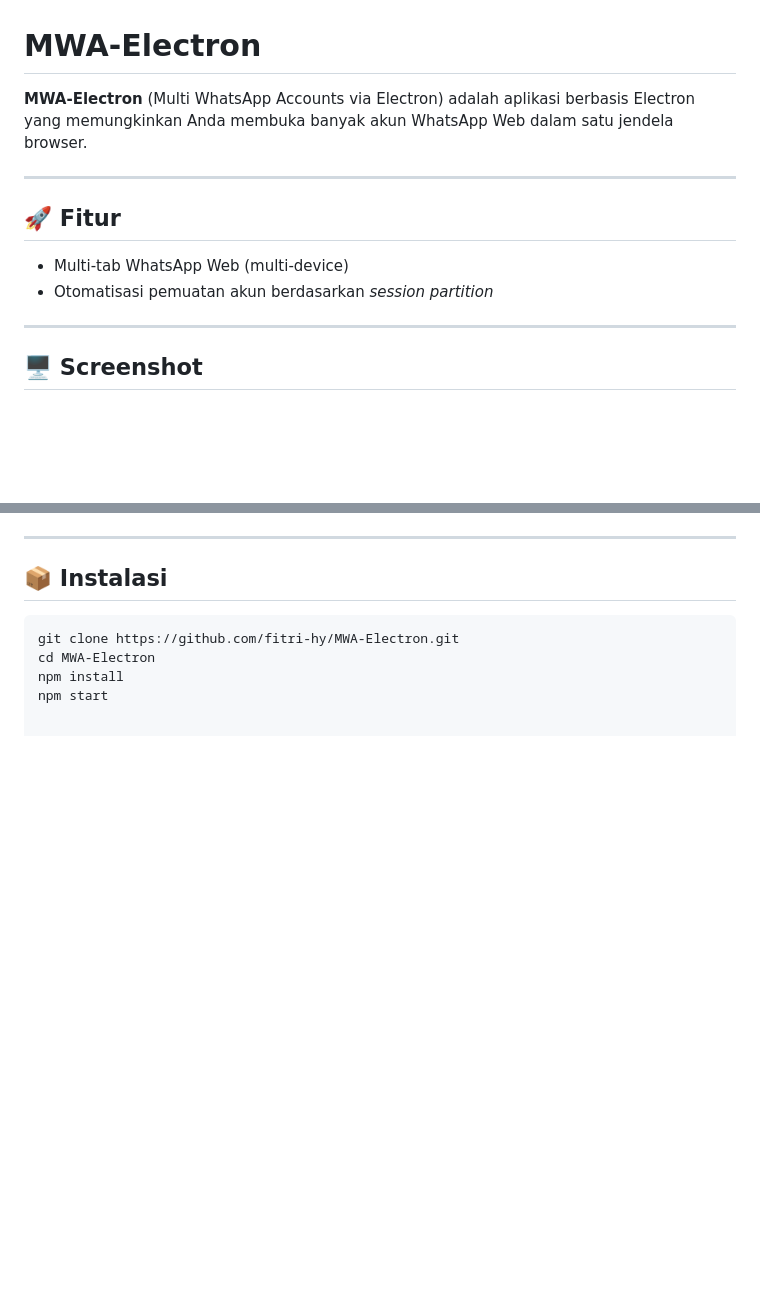
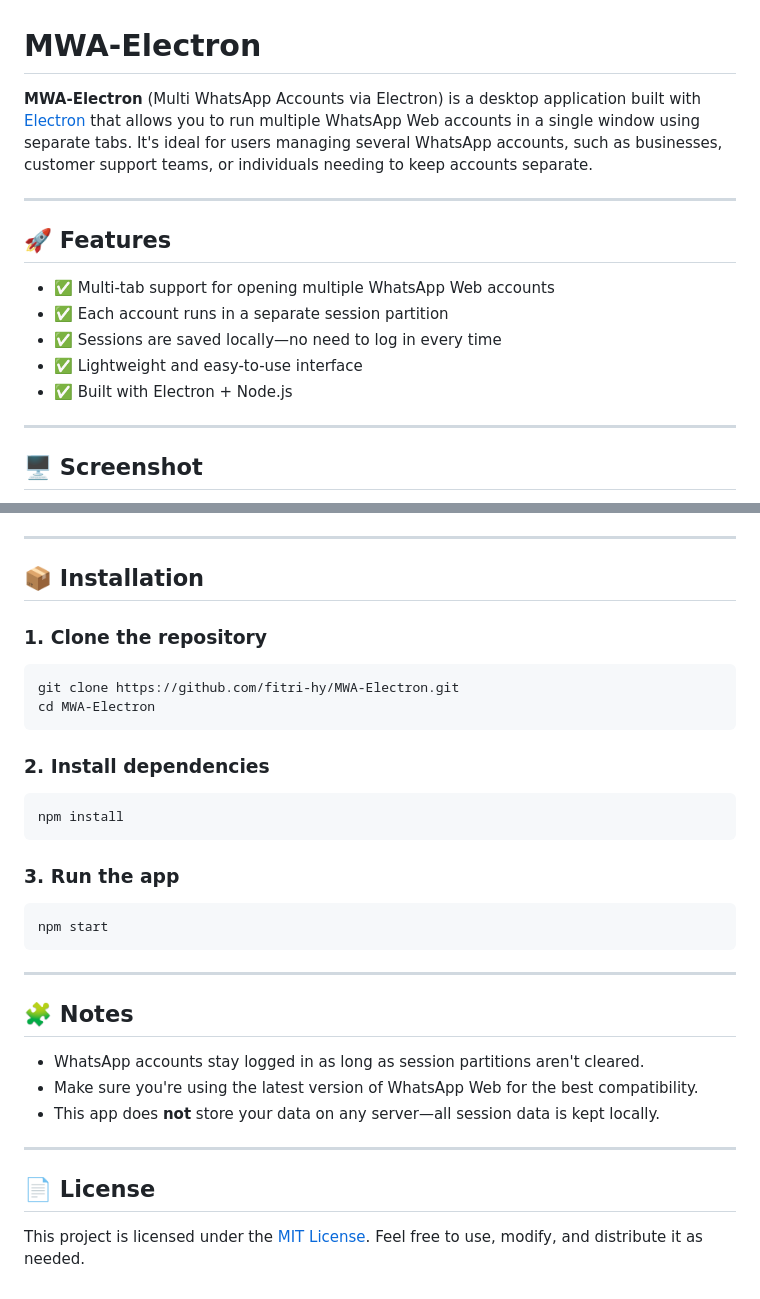
Before and after one commit to fitri-hy/MWA-Electron, a Markdown page: README.md, 2 parts joined by grey strips. Drawn GitHub-style; blank space fills up the shorter version.

````diff
--- a/README.md
+++ b/README.md
@@ -1,13 +1,16 @@
 # MWA-Electron
 
-**MWA-Electron** (Multi WhatsApp Accounts via Electron) adalah aplikasi berbasis Electron yang memungkinkan Anda membuka banyak akun WhatsApp Web dalam satu jendela browser.
+**MWA-Electron** (Multi WhatsApp Accounts via Electron) is a desktop application built with [Electron](https://www.electronjs.org/) that allows you to run multiple WhatsApp Web accounts in a single window using separate tabs. It's ideal for users managing several WhatsApp accounts, such as businesses, customer support teams, or individuals needing to keep accounts separate.
 
 ---
 
-## 🚀 Fitur
+## 🚀 Features
 
-- Multi-tab WhatsApp Web (multi-device)
-- Otomatisasi pemuatan akun berdasarkan *session partition*
+* ✅ Multi-tab support for opening multiple WhatsApp Web accounts
+* ✅ Each account runs in a separate session partition
+* ✅ Sessions are saved locally—no need to log in every time
+* ✅ Lightweight and easy-to-use interface
+* ✅ Built with Electron + Node.js
 
 ---
 
@@ -17,10 +20,37 @@
 
 ---
 
-## 📦 Instalasi
+## 📦 Installation
+
+### 1. Clone the repository
 
 ```bash
 git clone https://github.com/fitri-hy/MWA-Electron.git
 cd MWA-Electron
+```
+
+### 2. Install dependencies
+
+```bash
 npm install
+```
+
+### 3. Run the app
+
+```bash
 npm start
+```
+
+---
+
+## 🧩 Notes
+
+* WhatsApp accounts stay logged in as long as session partitions aren't cleared.
+* Make sure you're using the latest version of WhatsApp Web for the best compatibility.
+* This app does **not** store your data on any server—all session data is kept locally.
+
+---
+
+## 📄 License
+
+This project is licensed under the [MIT License](LICENSE). Feel free to use, modify, and distribute it as needed.
````
Also changed, not shown: other parts of README.md (+1 -1 lines), ss.jpg (added).
